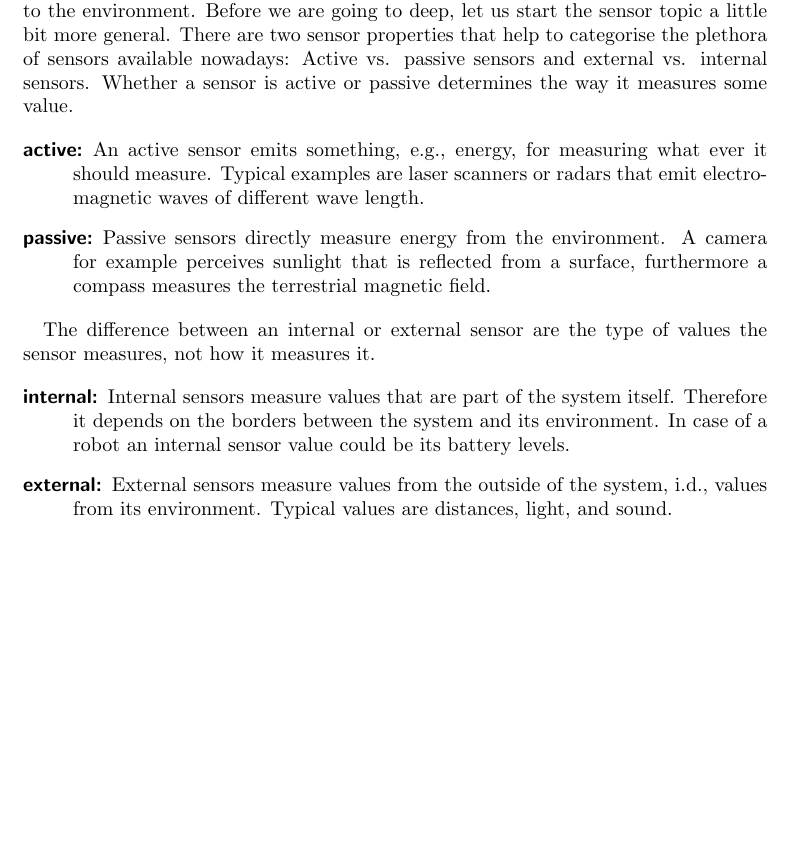
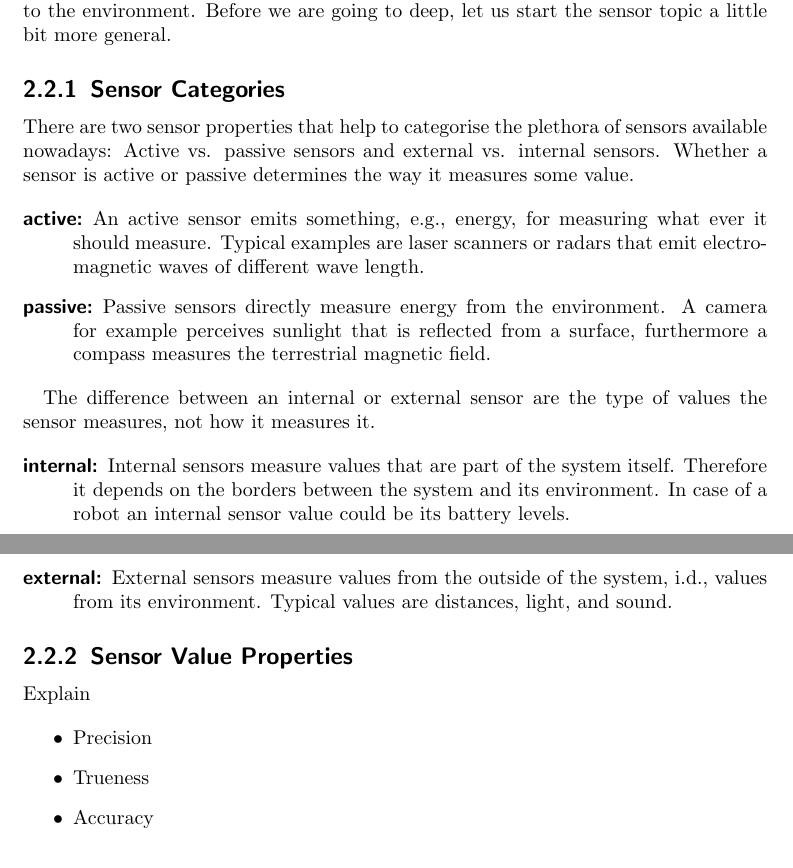
Before and after one commit to dasys-lab/cnc-turtlebots, a LaTeX document (doc/latex/Software_Reference_Book.tex, which reads doc/latex/Foundations.tex): part of page 7 of 24 before the commit and two parts of pages 7 and 8 of 24 after it, the two joined at a grey line, cut so that both start at the same text, the shorter picture padded with empty space. Compiled offline with pdfLaTeX.

Commit message:
update some points

```diff
--- a/doc/latex/Foundations.tex
+++ b/doc/latex/Foundations.tex
@@ -86,7 +86,12 @@ If you are in the position to decide on which layer something should be implemen
 \section{Sensors}
 \label{sec:sensor}
 
-Sensors are the only option for an agent to perceive its environment. This also means, that everything that helps an agent to perceive its environment can be considered as a sensor. Nevertheless, sensors are also used to measure internal values, not belonging to the environment. Before we are going to deep, let us start the sensor topic a little bit more general. There are two sensor properties that help to categorise the plethora of sensors available nowadays: Active vs. passive sensors and external vs. internal sensors. Whether a sensor is active or passive determines the way it measures some value.
+Sensors are the only option for an agent to perceive its environment. This also means, that everything that helps an agent to perceive its environment can be considered as a sensor. Nevertheless, sensors are also used to measure internal values, not belonging to the environment. Before we are going to deep, let us start the sensor topic a little bit more general.
+
+\subsection{Sensor Categories}
+\label{ssec:sensorcategories}
+
+There are two sensor properties that help to categorise the plethora of sensors available nowadays: Active vs. passive sensors and external vs. internal sensors. Whether a sensor is active or passive determines the way it measures some value.
 
 \begin{description}
  \item [active:] An active sensor emits something, e.g., energy, for measuring what ever it should measure. Typical examples are laser scanners or radars that emit electro-magnetic waves of different wave length.
@@ -100,6 +105,16 @@ The difference between an internal or external sensor are the type of values the
  \item [external:] External sensors measure values from the outside of the system, i.d., values from its environment. Typical values are distances, light, and sound.
 \end{description}
 
+\subsection{Sensor Value Properties}
+\label{ssec:valuepropoerties}
+
+Explain
+
+\begin{itemize}
+ \item Precision
+ \item Trueness
+ \item Accuracy
+\end{itemize}
 
 \section{Actuators}
 \label{sec:actuators}
```
Also changed, not shown: 1 other file.
